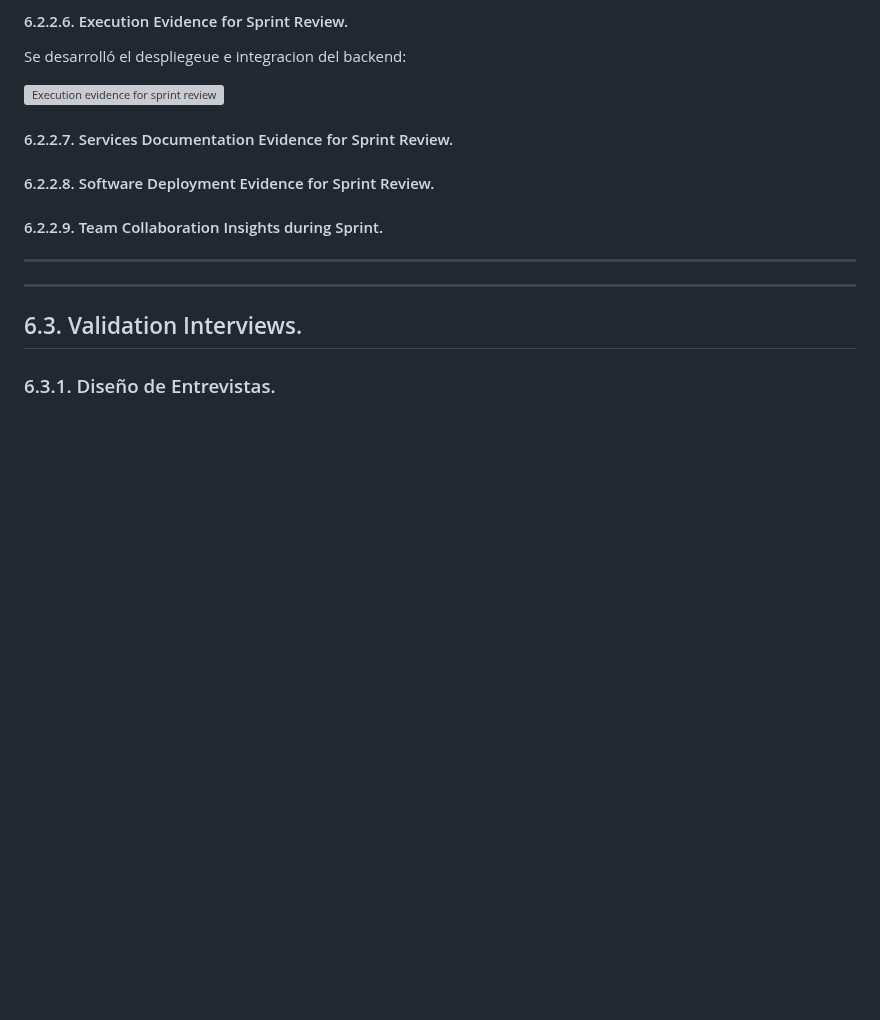
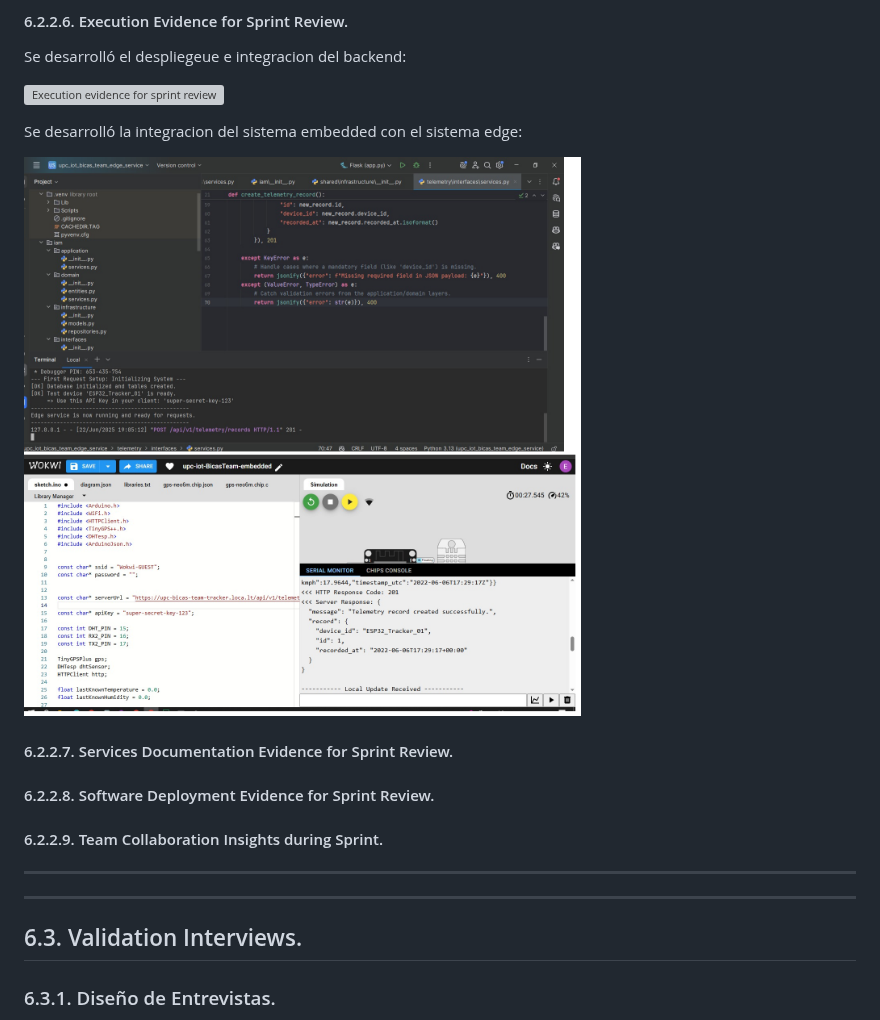
Before and after one commit to upc-Soluciones-IOT-BicasTeam/upc-iot-BicasTeam-report, a Markdown page: docs/chapter06-Product Implementation, Validation & Deployment.md, the part around the change. Rendered like a GitHub page; pictures changed too: assets/chapter06/execution evidence for sprint review EDGE+EMBEDED.png (added); blank space fills up the shorter version; grey boxes are pictures that could not be loaded.

Commit message:
feat: execution evidence

```diff
--- a/docs/chapter06-Product Implementation, Validation & Deployment.md
+++ b/docs/chapter06-Product Implementation, Validation & Deployment.md
@@ -1668,6 +1668,11 @@ Se desarrolló el despliegeue e integracion del backend:
 
 ![Execution evidence for sprint review](/assets/chapter06/Execution%20Evidence%20for%20Sprint%20Review.png)
 
+
+Se desarrolló la integracion del sistema embedded con el sistema edge:
+
+![Execution evidence for sprint review - EDGE+EMBEDDED](/assets/chapter06/execution%20evidence%20for%20sprint%20review%20EDGE+EMBEDED.png)
+
 #### 6.2.2.7. Services Documentation Evidence for Sprint Review.
 #### 6.2.2.8. Software Deployment Evidence for Sprint Review.
 #### 6.2.2.9. Team Collaboration Insights during Sprint.
```
